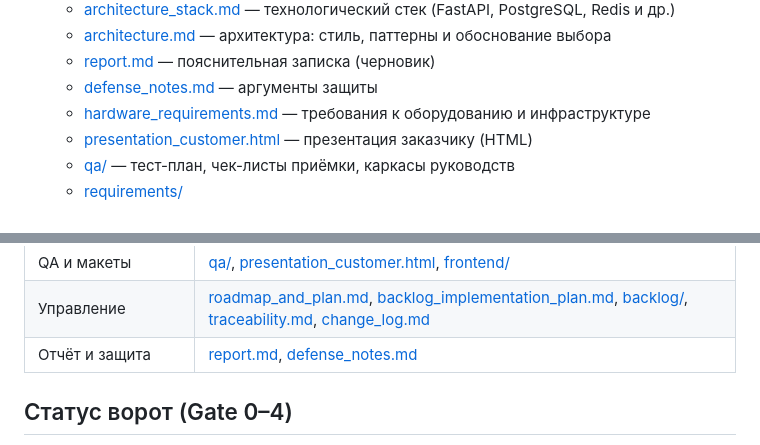
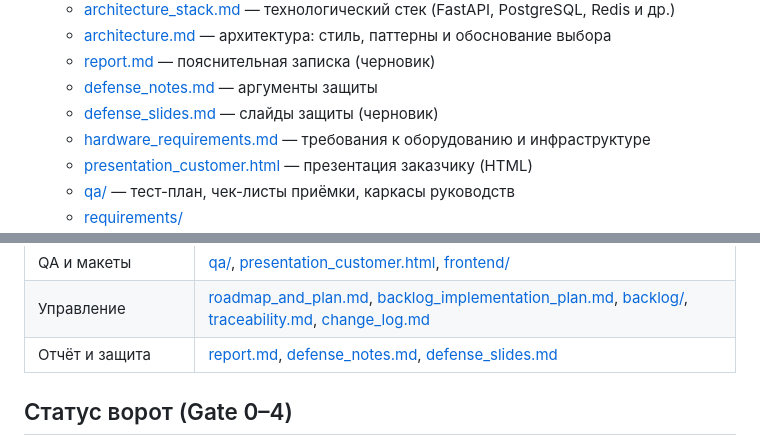
Before and after one commit to igorvolk1961/water_checker, a Markdown page: README.md, 2 parts joined by grey strips. Drawn GitHub-style.

Commit message:
Gate 4: add defense slides (17 slides + backup) with speaker notes; link in README

```diff
--- a/README.md
+++ b/README.md
@@ -39,6 +39,7 @@
   - [architecture.md](docs/system_analysis/architecture.md) — архитектура: стиль, паттерны и обоснование выбора
   - [report.md](docs/system_analysis/report.md) — пояснительная записка (черновик)
   - [defense_notes.md](docs/system_analysis/defense_notes.md) — аргументы защиты
+  - [defense_slides.md](docs/system_analysis/defense_slides.md) — слайды защиты (черновик)
   - [hardware_requirements.md](docs/system_analysis/hardware_requirements.md) — требования к оборудованию и инфраструктуре
   - [presentation_customer.html](docs/system_analysis/presentation_customer.html) — презентация заказчику (HTML)
   - [qa/](docs/system_analysis/qa/) — тест-план, чек-листы приёмки, каркасы руководств
@@ -119,7 +120,7 @@
 | Договор и ТЗ | [contract_draft.md](docs/system_analysis/legal/contract_draft.md), [tz_draft.md](docs/system_analysis/legal/tz_draft.md) |
 | QA и макеты | [qa/](docs/system_analysis/qa/), [presentation_customer.html](docs/system_analysis/presentation_customer.html), [frontend/](frontend/) |
 | Управление | [roadmap_and_plan.md](docs/system_analysis/roadmap_and_plan.md), [backlog_implementation_plan.md](docs/system_analysis/plans/backlog_implementation_plan.md), [backlog/](docs/system_analysis/backlog/), [traceability.md](docs/system_analysis/traceability.md), [change_log.md](docs/system_analysis/change_log.md) |
-| Отчёт и защита | [report.md](docs/system_analysis/report.md), [defense_notes.md](docs/system_analysis/defense_notes.md) |
+| Отчёт и защита | [report.md](docs/system_analysis/report.md), [defense_notes.md](docs/system_analysis/defense_notes.md), [defense_slides.md](docs/system_analysis/defense_slides.md) |
 
 ## Статус ворот (Gate 0–4)
 
```
Also changed, not shown: docs/system_analysis/change_log.md (+1 -0 lines), docs/system_analysis/defense_slides.md (added, +183 -0 lines).
